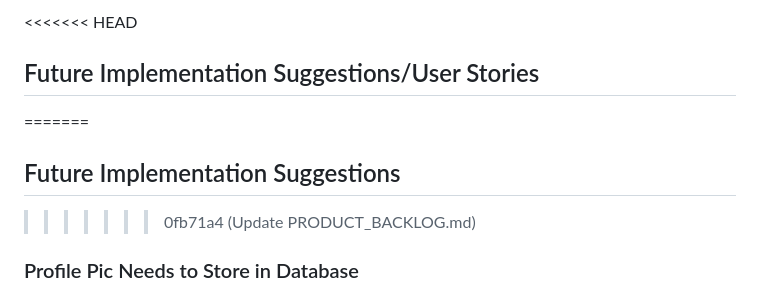
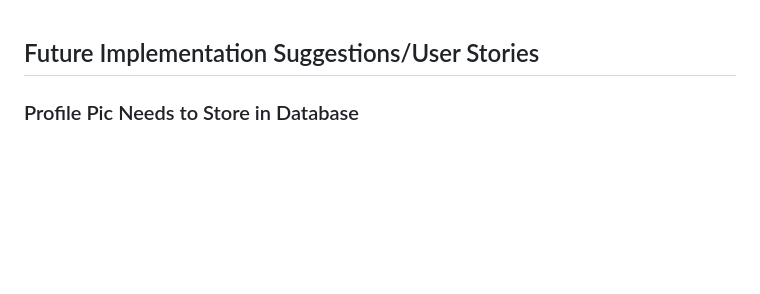
Before and after one commit to ucsb-cs184-f24/Team11-GymBuddy, a Markdown page: team/PRODUCT_BACKLOG.md, the part around the change. GitHub-like rendering; blank space fills up the shorter version.

```diff
--- a/team/PRODUCT_BACKLOG.md
+++ b/team/PRODUCT_BACKLOG.md
@@ -1,8 +1,4 @@
-<<<<<<< HEAD
 ## Future Implementation Suggestions/User Stories
-=======
-## Future Implementation Suggestions
->>>>>>> 0fb71a4 (Update PRODUCT_BACKLOG.md)
 
 ### Profile Pic Needs to Store in Database
 - **Benefits**: All users who want to store a profile picture and see what other users look like.
```
